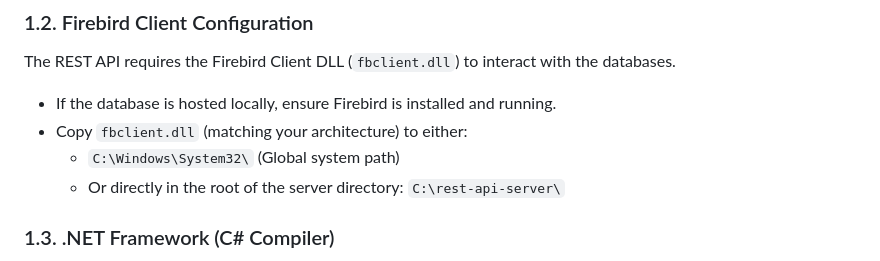
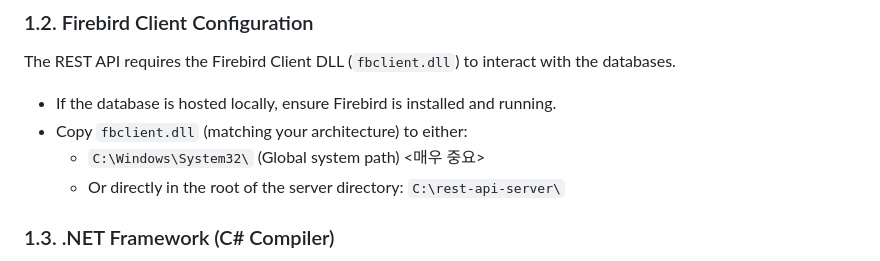
Before and after one commit to hanyusok/emr-mediator-gateway, a Markdown page: docs/windows_server_2022_install.md, the part around the change. Rendered like a GitHub page.

Commit message:
Highlight importance of fbclient.dll location
Added emphasis on the importance of placing fbclient.dll in the System32 directory.

```diff
--- a/docs/windows_server_2022_install.md
+++ b/docs/windows_server_2022_install.md
@@ -17,7 +17,7 @@ This guide describes how to install, configure, and deploy the **EMR Integration
 The REST API requires the Firebird Client DLL (`fbclient.dll`) to interact with the databases.
 - If the database is hosted locally, ensure Firebird is installed and running.
 - Copy `fbclient.dll` (matching your architecture) to either:
-  - `C:\Windows\System32\` (Global system path)
+  - `C:\Windows\System32\` (Global system path) <매우 중요>
   - Or directly in the root of the server directory: `C:\rest-api-server\`
 
 ### 1.3. .NET Framework (C# Compiler)
```
